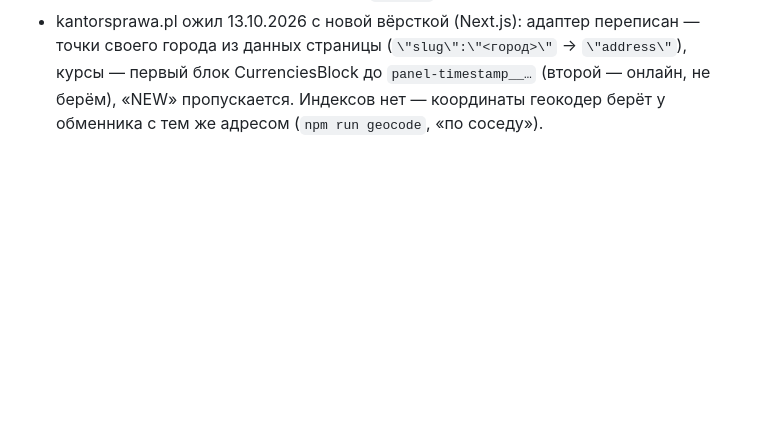
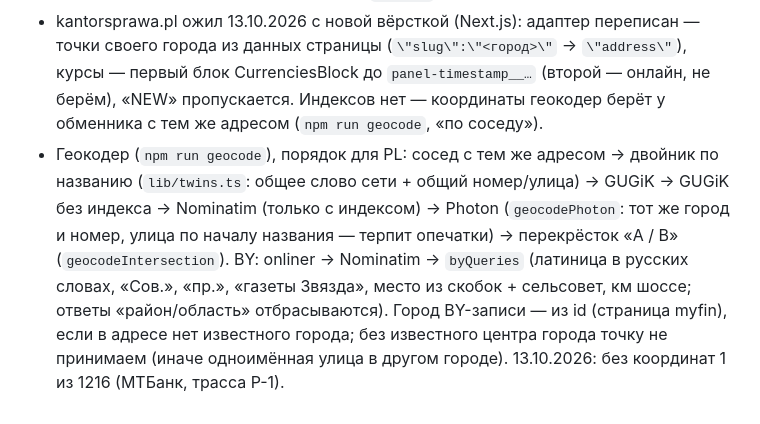
Before and after one commit to SofiyaStr-89/exchange-tracker, a Markdown page: CLAUDE.md, the part around the change. Drawn GitHub-style; blank space fills up the shorter version.

Commit message:
CLAUDE.md: порядок геокодирования
Co-Authored-By: Claude Opus 5.5 <noreply@anthropic.com>

```diff
--- a/CLAUDE.md
+++ b/CLAUDE.md
@@ -66,3 +66,4 @@
 - Поиск по-русски в Беларуси (13.10.2026): Photon не знает `name:ru`, улицы BY в OSM по-белорусски. Словарь слов ru→be `app/public/by-words.json` (`npm run build-by-words -- --fresh --pbf <belarus-latest.osm.pbf с Geofabrik, ~350 МБ>` — вся страна за 2 мин; запасной путь — без --pbf, Overpass по городам с продолжением; слова отсортированы по частоте — от этого зависит обратный перевод). 13.10.2026: 28 353 слова, 1,1 МБ (238 КБ сжато), перевод — `lib/by-words.ts`; в `search.ts` при кириллице ищем и перевод, и оригинал, подсказки переводим обратно. Overpass — `lib/overpass.ts`, 3 сервера (overpass-api.de, kumi, private.coffee).
 - Оповещение о падении адаптера (13.10.2026): `npm run check-health` (`lib/health.ts`) — последний шаг ночного maintenance; сломанный включённый источник (ошибки за 2 суток и нет удачного сбора дольше max(сутки, 2×maxAge)) роняет запуск → письмо GitHub. Выключенные источники (нет в `sources` городов) не проверяются.
 - kantorsprawa.pl ожил 13.10.2026 с новой вёрсткой (Next.js): адаптер переписан — точки своего города из данных страницы (`\"slug\":\"<город>\"` → `\"address\"`), курсы — первый блок CurrenciesBlock до `panel-timestamp__…` (второй — онлайн, не берём), «NEW» пропускается. Индексов нет — координаты геокодер берёт у обменника с тем же адресом (`npm run geocode`, «по соседу»).
+- Геокодер (`npm run geocode`), порядок для PL: сосед с тем же адресом → двойник по названию (`lib/twins.ts`: общее слово сети + общий номер/улица) → GUGiK → GUGiK без индекса → Nominatim (только с индексом) → Photon (`geocodePhoton`: тот же город и номер, улица по началу названия — терпит опечатки) → перекрёсток «A / B» (`geocodeIntersection`). BY: onliner → Nominatim → `byQueries` (латиница в русских словах, «Сов.», «пр.», «газеты Звязда», место из скобок + сельсовет, км шоссе; ответы «район/область» отбрасываются). Город BY-записи — из id (страница myfin), если в адресе нет известного города; без известного центра города точку не принимаем (иначе одноимённая улица в другом городе). 13.10.2026: без координат 1 из 1216 (МТБанк, трасса Р-1).
```
